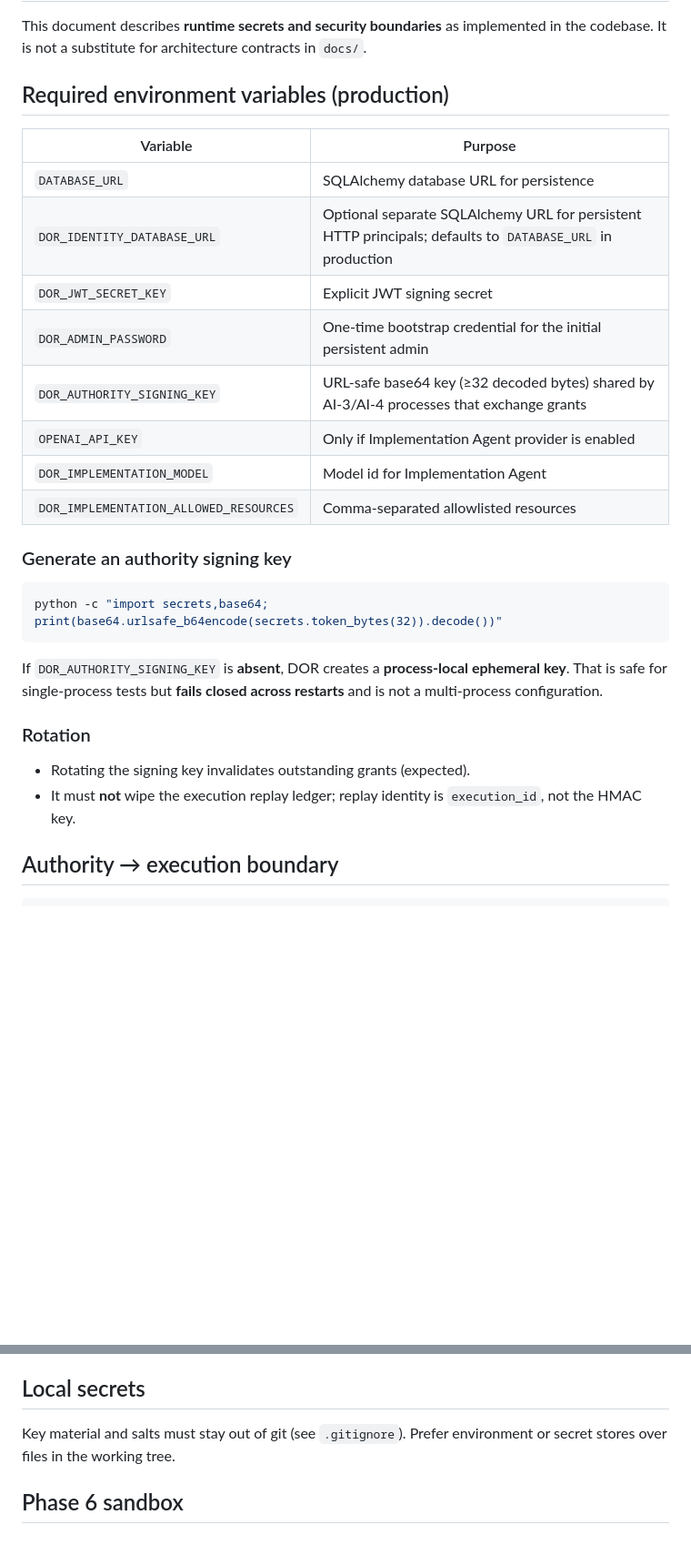
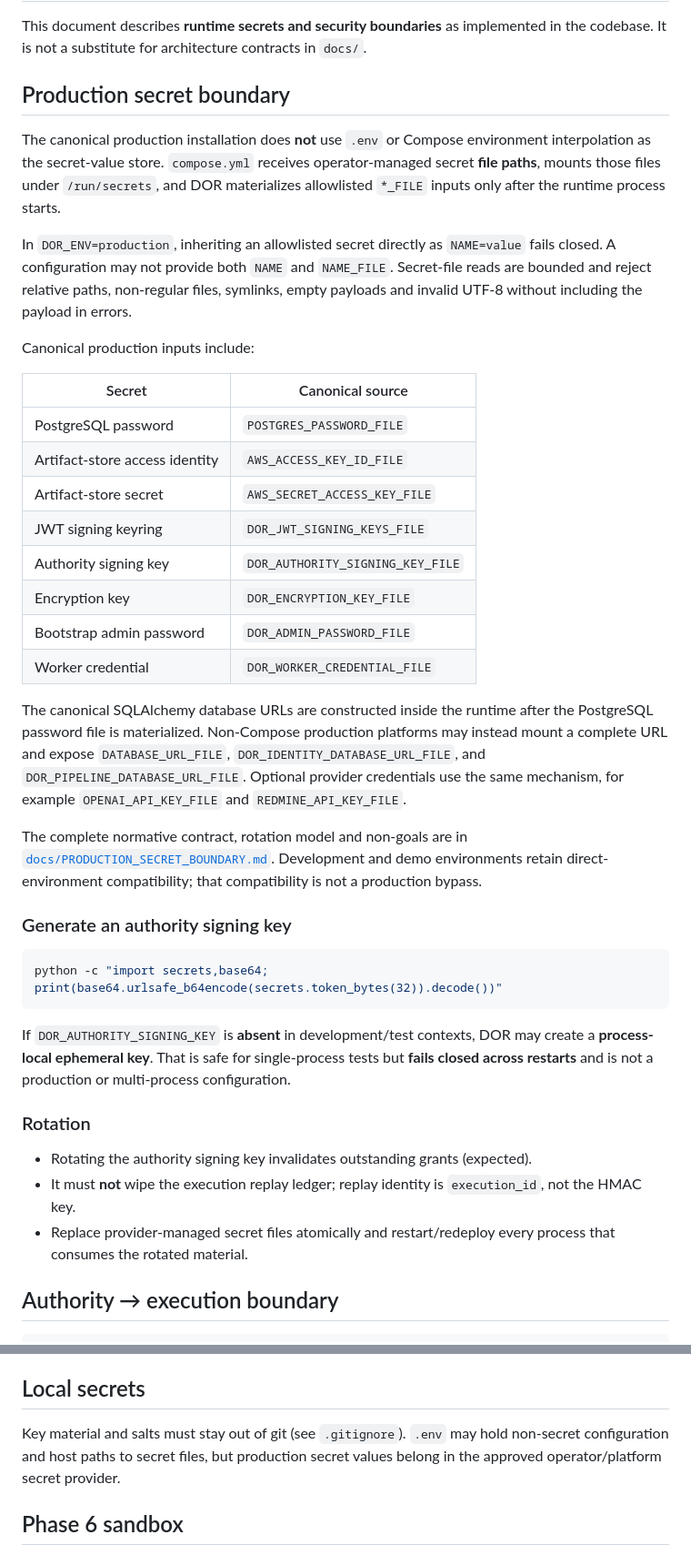
Before and after one commit to smoeberg/kodegenerator, a Markdown page: SECURITY.md, 2 parts joined by grey strips. Shown at 91% size. Drawn GitHub-style; blank space fills up the shorter version.

Commit message:
Document file-backed production secret boundary

````diff
--- a/SECURITY.md
+++ b/SECURITY.md
@@ -4,18 +4,44 @@ This document describes **runtime secrets and security boundaries** as
 implemented in the codebase. It is not a substitute for architecture contracts
 in `docs/`.
 
-## Required environment variables (production)
+## Production secret boundary
 
-| Variable | Purpose |
-|----------|---------|
-| `DATABASE_URL` | SQLAlchemy database URL for persistence |
-| `DOR_IDENTITY_DATABASE_URL` | Optional separate SQLAlchemy URL for persistent HTTP principals; defaults to `DATABASE_URL` in production |
-| `DOR_JWT_SECRET_KEY` | Explicit JWT signing secret |
-| `DOR_ADMIN_PASSWORD` | One-time bootstrap credential for the initial persistent admin |
-| `DOR_AUTHORITY_SIGNING_KEY` | URL-safe base64 key (≥32 decoded bytes) shared by AI-3/AI-4 processes that exchange grants |
-| `OPENAI_API_KEY` | Only if Implementation Agent provider is enabled |
-| `DOR_IMPLEMENTATION_MODEL` | Model id for Implementation Agent |
-| `DOR_IMPLEMENTATION_ALLOWED_RESOURCES` | Comma-separated allowlisted resources |
+The canonical production installation does **not** use `.env` or Compose
+environment interpolation as the secret-value store. `compose.yml` receives
+operator-managed secret **file paths**, mounts those files under `/run/secrets`,
+and DOR materializes allowlisted `*_FILE` inputs only after the runtime process
+starts.
+
+In `DOR_ENV=production`, inheriting an allowlisted secret directly as
+`NAME=value` fails closed. A configuration may not provide both `NAME` and
+`NAME_FILE`. Secret-file reads are bounded and reject relative paths,
+non-regular files, symlinks, empty payloads and invalid UTF-8 without including
+the payload in errors.
+
+Canonical production inputs include:
+
+| Secret | Canonical source |
+|--------|------------------|
+| PostgreSQL password | `POSTGRES_PASSWORD_FILE` |
+| Artifact-store access identity | `AWS_ACCESS_KEY_ID_FILE` |
+| Artifact-store secret | `AWS_SECRET_ACCESS_KEY_FILE` |
+| JWT signing keyring | `DOR_JWT_SIGNING_KEYS_FILE` |
+| Authority signing key | `DOR_AUTHORITY_SIGNING_KEY_FILE` |
+| Encryption key | `DOR_ENCRYPTION_KEY_FILE` |
+| Bootstrap admin password | `DOR_ADMIN_PASSWORD_FILE` |
+| Worker credential | `DOR_WORKER_CREDENTIAL_FILE` |
+
+The canonical SQLAlchemy database URLs are constructed inside the runtime after
+the PostgreSQL password file is materialized. Non-Compose production platforms
+may instead mount a complete URL and expose `DATABASE_URL_FILE`,
+`DOR_IDENTITY_DATABASE_URL_FILE`, and `DOR_PIPELINE_DATABASE_URL_FILE`.
+Optional provider credentials use the same mechanism, for example
+`OPENAI_API_KEY_FILE` and `REDMINE_API_KEY_FILE`.
+
+The complete normative contract, rotation model and non-goals are in
+[`docs/PRODUCTION_SECRET_BOUNDARY.md`](docs/PRODUCTION_SECRET_BOUNDARY.md).
+Development and demo environments retain direct-environment compatibility; that
+compatibility is not a production bypass.
 
 ### Generate an authority signing key
 
@@ -23,15 +49,18 @@ in `docs/`.
 python -c "import secrets,base64; print(base64.urlsafe_b64encode(secrets.token_bytes(32)).decode())"
 ```
 
-If `DOR_AUTHORITY_SIGNING_KEY` is **absent**, DOR creates a **process-local
-ephemeral key**. That is safe for single-process tests but **fails closed across
-restarts** and is not a multi-process configuration.
+If `DOR_AUTHORITY_SIGNING_KEY` is **absent** in development/test contexts, DOR
+may create a **process-local ephemeral key**. That is safe for single-process
+tests but **fails closed across restarts** and is not a production or
+multi-process configuration.
 
 ### Rotation
 
-- Rotating the signing key invalidates outstanding grants (expected).
+- Rotating the authority signing key invalidates outstanding grants (expected).
 - It must **not** wipe the execution replay ledger; replay identity is
   `execution_id`, not the HMAC key.
+- Replace provider-managed secret files atomically and restart/redeploy every
+  process that consumes the rotated material.
 
 ## Authority → execution boundary
 
@@ -115,8 +144,9 @@ tenant keys, and RLS.
 
 ## Local secrets
 
-Key material and salts must stay out of git (see `.gitignore`). Prefer
-environment or secret stores over files in the working tree.
+Key material and salts must stay out of git (see `.gitignore`). `.env` may hold
+non-secret configuration and host paths to secret files, but production secret
+values belong in the approved operator/platform secret provider.
 
 ## Phase 6 sandbox
 
````
Also changed, not shown: other parts of SECURITY.md (+10 -10 lines).
